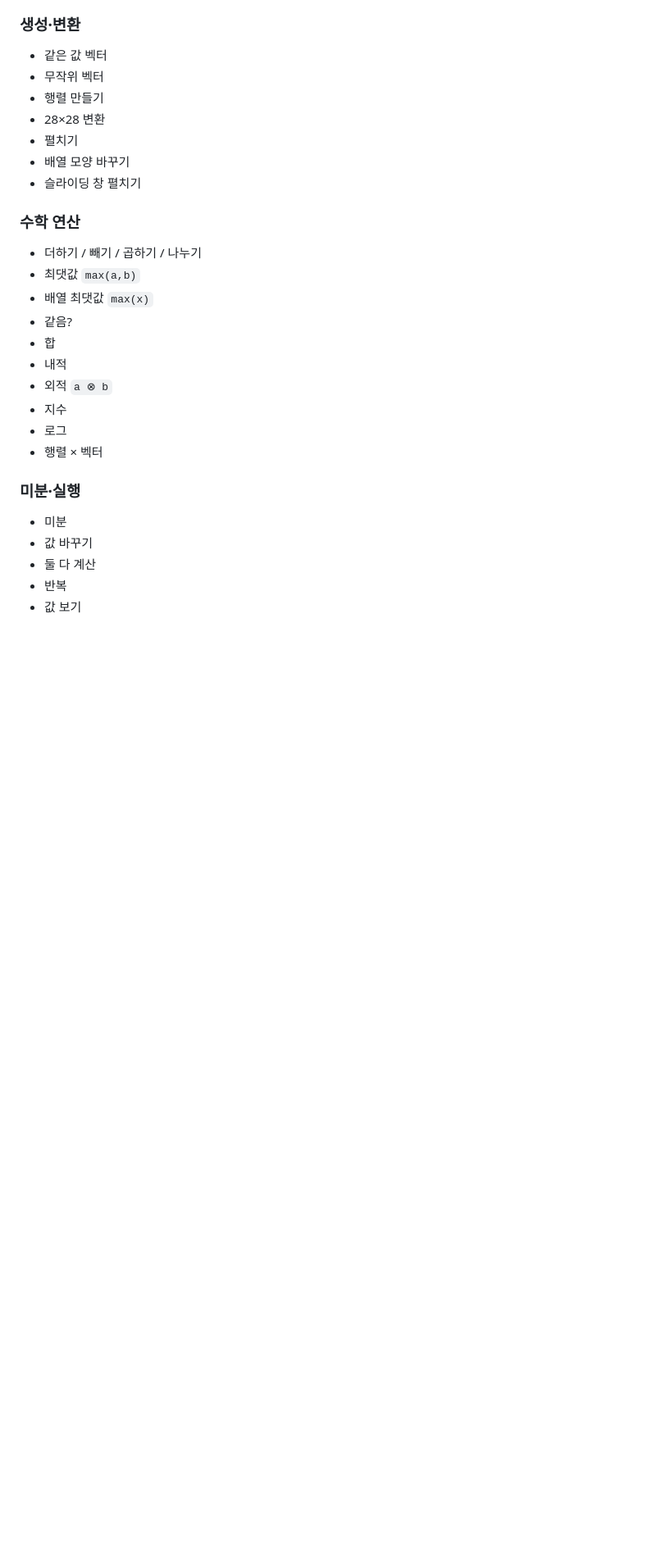
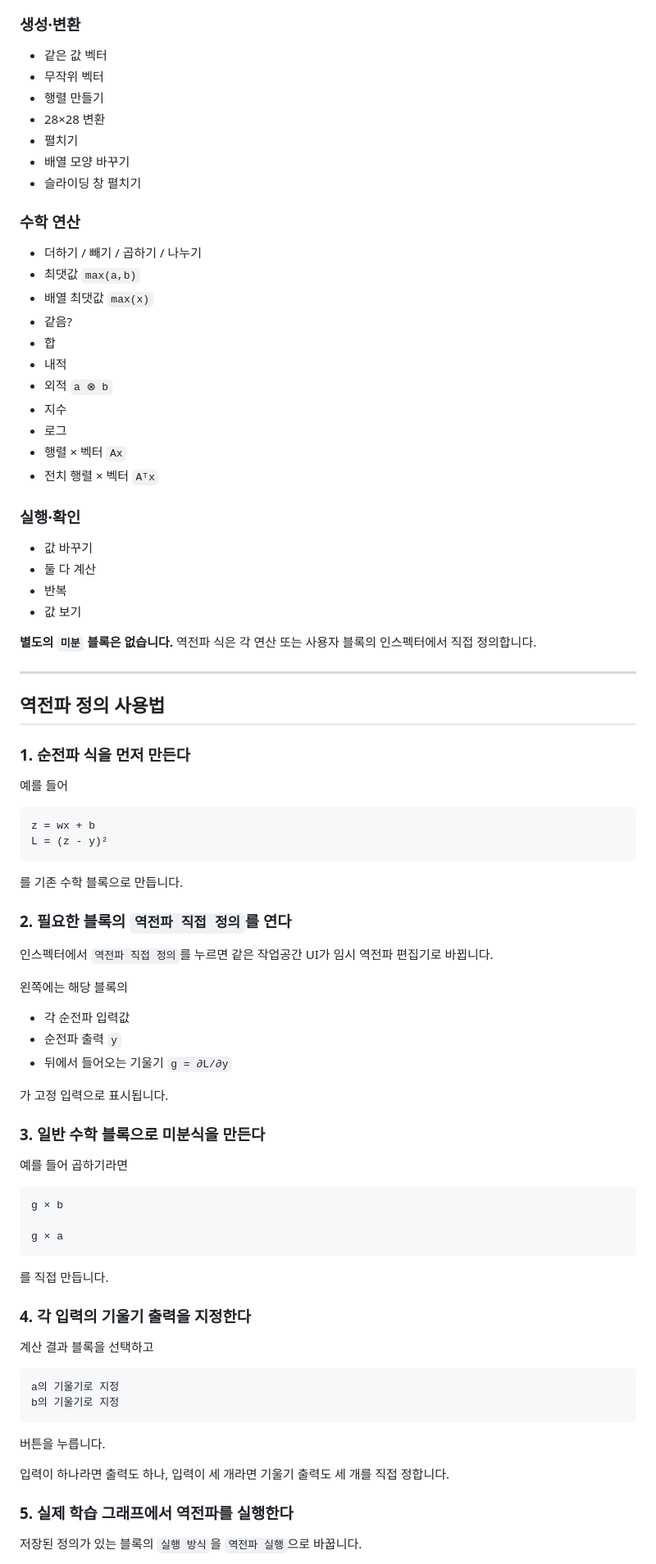
Before and after one commit to simsy0924/Machine_learning_math_project, a Markdown page: README.md, the part around one of its changes. Shown at 82% size. Rendered like a GitHub page; blank space fills up the shorter version.

````diff
--- a/README.md
+++ b/README.md
@@ -117,12 +221,71 @@ G ← 0
 - 외적 `a ⊗ b`
 - 지수
 - 로그
-- 행렬 × 벡터
+- 행렬 × 벡터 `Ax`
+- 전치 행렬 × 벡터 `Aᵀx`
 
-### 미분·실행
+### 실행·확인
 
-- 미분
 - 값 바꾸기
 - 둘 다 계산
 - 반복
 - 값 보기
+
+**별도의 `미분` 블록은 없습니다.** 역전파 식은 각 연산 또는 사용자 블록의 인스펙터에서 직접 정의합니다.
+
+---
+
+## 역전파 정의 사용법
+
+### 1. 순전파 식을 먼저 만든다
+
+예를 들어
+
+```text
+z = wx + b
+L = (z - y)²
+```
+
+를 기존 수학 블록으로 만듭니다.
+
+### 2. 필요한 블록의 `역전파 직접 정의`를 연다
+
+인스펙터에서 `역전파 직접 정의`를 누르면 같은 작업공간 UI가 임시 역전파 편집기로 바뀝니다.
+
+왼쪽에는 해당 블록의
+
+- 각 순전파 입력값
+- 순전파 출력 `y`
+- 뒤에서 들어오는 기울기 `g = ∂L/∂y`
+
+가 고정 입력으로 표시됩니다.
+
+### 3. 일반 수학 블록으로 미분식을 만든다
+
+예를 들어 곱하기라면
+
+```text
+g × b
+
+g × a
+```
+
+를 직접 만듭니다.
+
+### 4. 각 입력의 기울기 출력을 지정한다
+
+계산 결과 블록을 선택하고
+
+```text
+a의 기울기로 지정
+b의 기울기로 지정
+```
+
+버튼을 누릅니다.
+
+입력이 하나라면 출력도 하나, 입력이 세 개라면 기울기 출력도 세 개를 직접 정합니다.
+
+### 5. 실제 학습 그래프에서 역전파를 실행한다
+
+저장된 정의가 있는 블록의 `실행 방식`을 `역전파 실행`으로 바꿉니다.
+
````
Also changed, not shown: other parts of README.md (+167 -109 lines).
